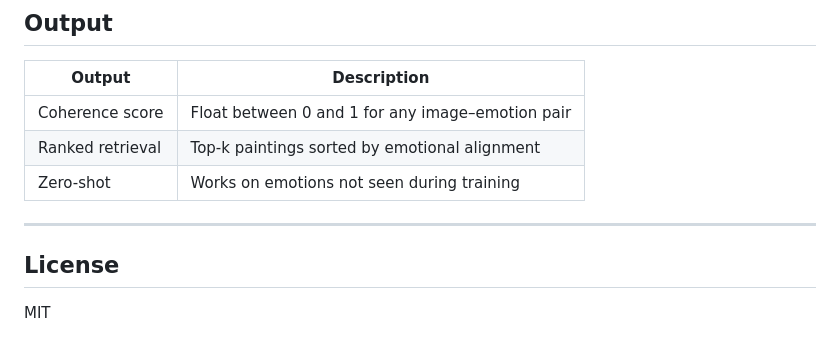
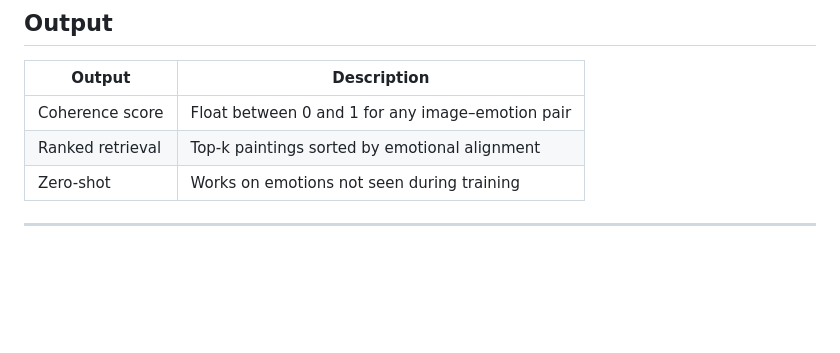
Before and after one commit to 555vedant/ZeroShot-VEC, a Markdown page: README.md, the part around the change. Rendered like a GitHub page; blank space fills up the shorter version.

Commit message:
Delete License section from README
Removed License section from README

```diff
--- a/README.md
+++ b/README.md
@@ -82,7 +82,3 @@ This works because the model learns the underlying meaning of emotions rather th
 | Zero-shot        | Works on emotions not seen during training       |
 
 ---
-
-## License
-
-MIT
```
